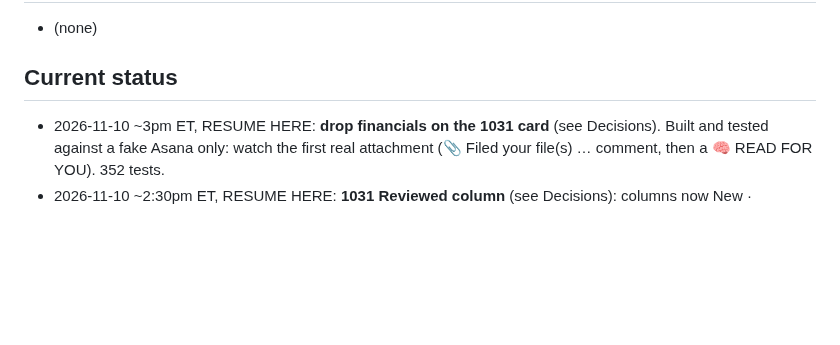
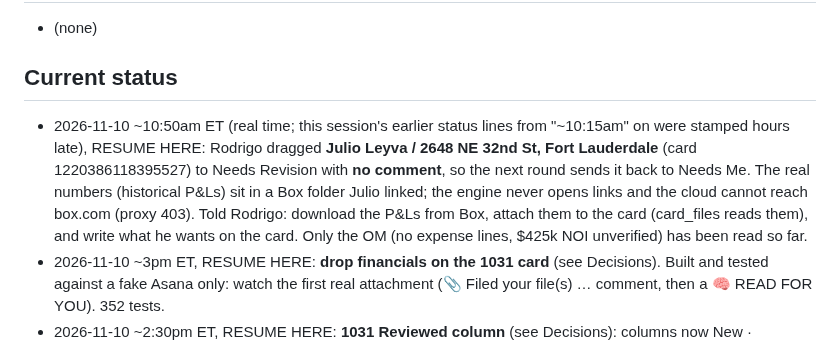
Before and after one commit to titanbuilds1995/Ai-Agent-Leads, a Markdown page: CLAUDE.md, the part around the change. Drawn GitHub-style; blank space fills up the shorter version.

Commit message:
Status: Julio card in Needs Revision without a comment; P&Ls are behind a Box link
Co-Authored-By: Claude Opus 5.5 <noreply@anthropic.com>
Claude-Session: https://claude.ai/code/session_019T78gB7NAnirsgHze4LD6X

```diff
--- a/CLAUDE.md
+++ b/CLAUDE.md
@@ -391,6 +391,11 @@ Pipeline: ingest → score → value → rank → enrich → outreach drafts →
 - (none)
 
 ## Current status
+- 2026-11-10 ~10:50am ET (real time; this session's earlier status lines from "~10:15am" on were stamped hours late), RESUME HERE:
+  Rodrigo dragged **Julio Leyva / 2648 NE 32nd St, Fort Lauderdale** (card 1220386118395527) to Needs Revision with **no comment**, so the
+  next round sends it back to Needs Me. The real numbers (historical P&Ls) sit in a Box folder Julio linked; the engine never opens links
+  and the cloud cannot reach box.com (proxy 403). Told Rodrigo: download the P&Ls from Box, attach them to the card (card_files reads them),
+  and write what he wants on the card. Only the OM (no expense lines, $425k NOI unverified) has been read so far.
 - 2026-11-10 ~3pm ET, RESUME HERE: **drop financials on the 1031 card** (see Decisions). Built and tested against a fake Asana only:
   watch the first real attachment (📎 Filed your file(s) … comment, then a 🧠 READ FOR YOU). 352 tests.
 - 2026-11-10 ~2:30pm ET, RESUME HERE: **1031 Reviewed column** (see Decisions): columns now New · Approved · send OM request · Needs Me ·
```
